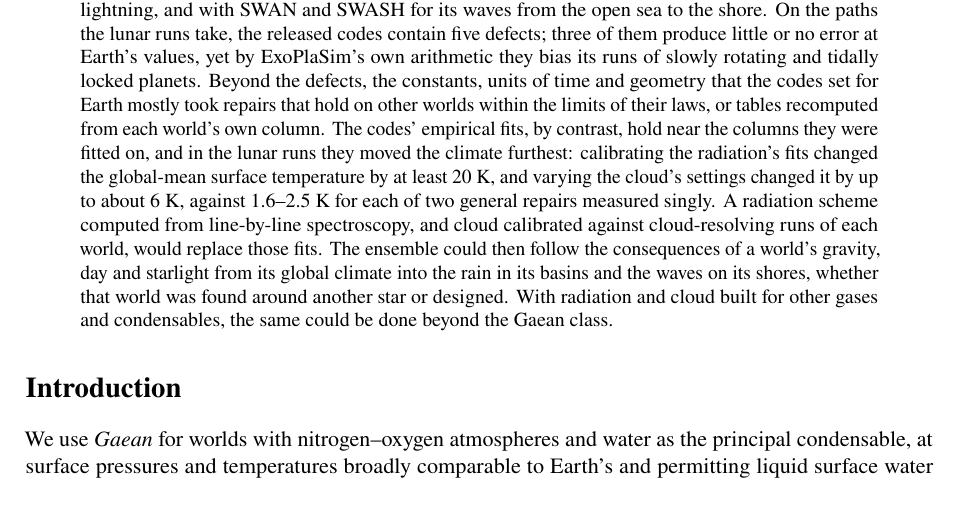
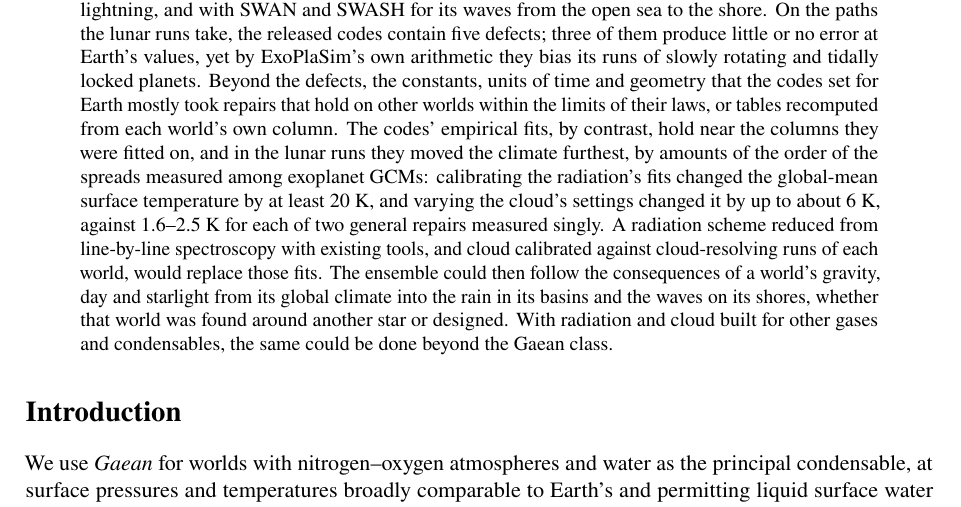
Before and after one commit to dgoldman0/world-crafting, a LaTeX paper (paper/main.tex, which reads paper/sections/abstract.tex): part of page 1 of 37 before the commit and part of page 1 of 38 after it, cut so that both start at the same text. Compiled offline with pdfLaTeX.

Commit message:
Carry two of the revision's findings into the abstract, keeping the text the author approved
The abstract now sets the fits' effect on the lunar climate beside the spreads measured among exoplanet GCMs, as
Results and the Introduction do, and says the planned radiation scheme would be reduced from line-by-line
spectroscopy with existing tools, as Next steps and the Conclusion do. Everything else stays as approved; the
repository stays out of the abstract.

Co-Authored-By: Claude Opus 5.5 (1M context) <noreply@anthropic.com>

```diff
--- a/paper/sections/abstract.tex
+++ b/paper/sections/abstract.tex
@@ -17,10 +17,10 @@ ExoPlaSim's own arithmetic they bias its runs of slowly rotating and tidally loc
 Beyond the defects, the constants, units of time and geometry that the codes set for Earth mostly took repairs
 that hold on other worlds within the limits of their laws, or tables recomputed from each world's own column. The
 codes' empirical fits, by contrast, hold near the columns they were fitted on, and in the lunar runs they moved the
-climate furthest: calibrating the radiation's fits changed the global-mean surface temperature by at least 20~K,
+climate furthest, by amounts of the order of the spreads measured among exoplanet GCMs: calibrating the radiation's fits changed the global-mean surface temperature by at least 20~K,
 and varying the cloud's settings changed it by up to about 6~K, against 1.6--2.5~K for each of two general
-repairs measured singly.\claim{G14}\claim{G05}\claim{G01} A radiation scheme computed from line-by-line
-spectroscopy, and cloud calibrated against cloud-resolving runs of each world, would replace those fits. The
+repairs measured singly.\claim{G14}\claim{G05}\claim{G01} A radiation scheme reduced from line-by-line
+spectroscopy with existing tools, and cloud calibrated against cloud-resolving runs of each world, would replace those fits. The
 ensemble could then follow the consequences of a world's gravity, day and starlight from its global climate into
 the rain in its basins and the waves on its shores, whether that world was found around another star or designed.
 With radiation and cloud built for other gases and condensables, the same could be done beyond the Gaean class.
```
